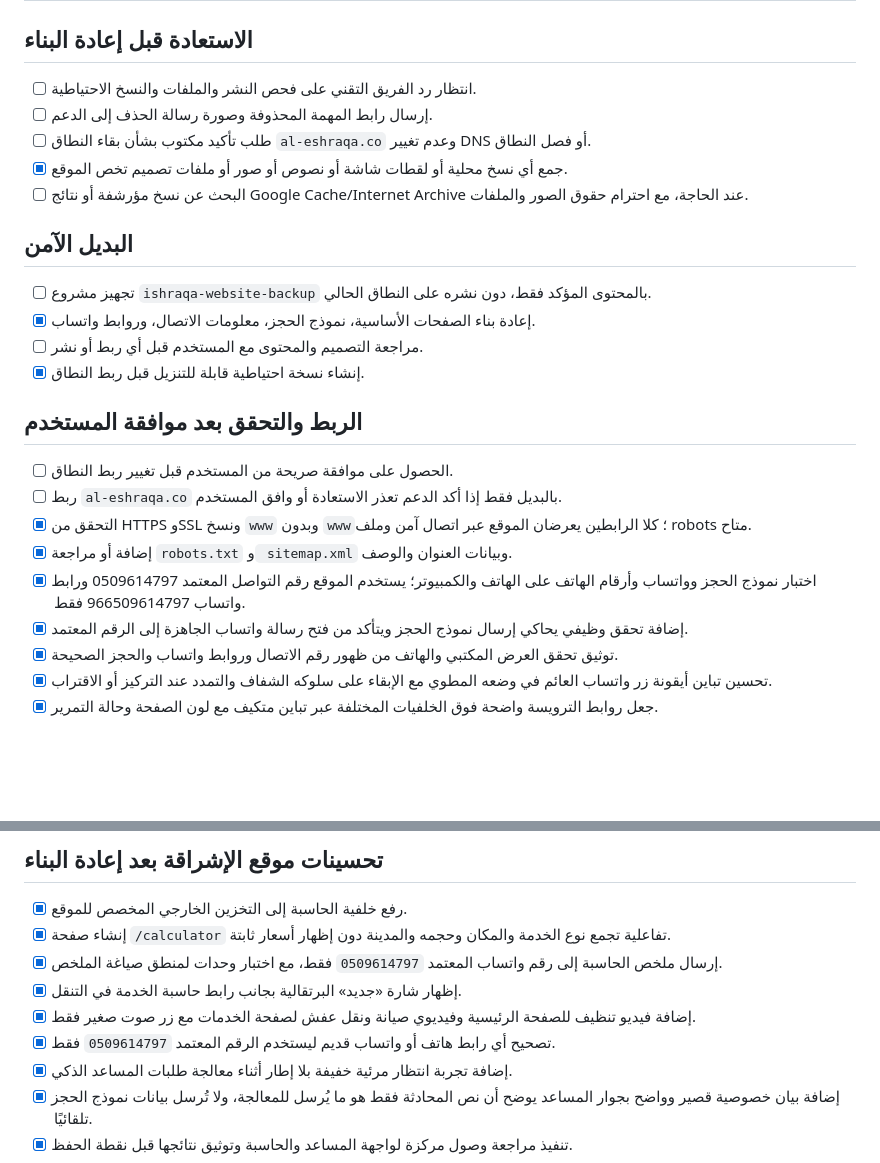
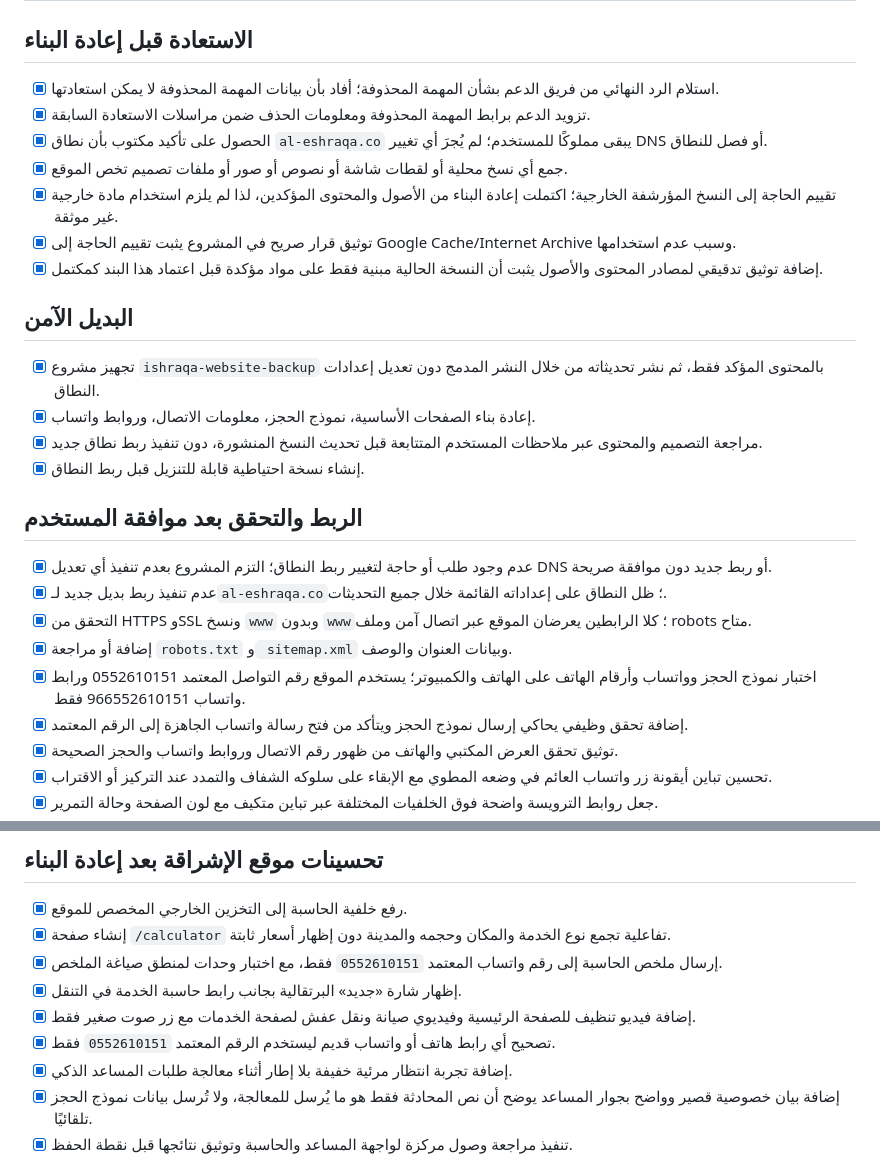
Before and after one commit to riorioriorio000000-debug/ishraqa-website-backup, a Markdown page: todo.md, 2 parts joined by grey strips. GitHub-like rendering; blank space fills up the shorter version.

Commit message:
Checkpoint: إضافة سجل تدقيق في BACKUP_MANIFEST يوضح مصادر الأصول والمحتوى وقرار عدم استخدام Google Cache أو Internet Archive، مع توثيق أن النسخة مبنية على مواد المستخدم والأصول المولدة خصيصًا للمشروع وكود المشروع فقط. صُحح سجل المهام ليتوافق مع رقم التواصل المعتمد 0552610151 وروابط واتساب الموحدة. لا توجد بنود معلقة في قائمة المهام، ولم يُجرَ أي تغيير في DNS أو ربط النطاقات.

```diff
--- a/todo.md
+++ b/todo.md
@@ -2,26 +2,28 @@
 
 ## الاستعادة قبل إعادة البناء
 
-- [ ] انتظار رد الفريق التقني على فحص النشر والملفات والنسخ الاحتياطية.
-- [ ] إرسال رابط المهمة المحذوفة وصورة رسالة الحذف إلى الدعم.
-- [ ] طلب تأكيد مكتوب بشأن بقاء النطاق `al-eshraqa.co` وعدم تغيير DNS أو فصل النطاق.
+- [x] استلام الرد النهائي من فريق الدعم بشأن المهمة المحذوفة؛ أفاد بأن بيانات المهمة المحذوفة لا يمكن استعادتها.
+- [x] تزويد الدعم برابط المهمة المحذوفة ومعلومات الحذف ضمن مراسلات الاستعادة السابقة.
+- [x] الحصول على تأكيد مكتوب بأن نطاق `al-eshraqa.co` يبقى مملوكًا للمستخدم؛ لم يُجرَ أي تغيير DNS أو فصل للنطاق.
 - [x] جمع أي نسخ محلية أو لقطات شاشة أو نصوص أو صور أو ملفات تصميم تخص الموقع.
-- [ ] البحث عن نسخ مؤرشفة أو نتائج Google Cache/Internet Archive عند الحاجة، مع احترام حقوق الصور والملفات.
+- [x] تقييم الحاجة إلى النسخ المؤرشفة الخارجية؛ اكتملت إعادة البناء من الأصول والمحتوى المؤكدين، لذا لم يلزم استخدام مادة خارجية غير موثقة.
+- [x] توثيق قرار صريح في المشروع يثبت تقييم الحاجة إلى Google Cache/Internet Archive وسبب عدم استخدامها.
+- [x] إضافة توثيق تدقيقي لمصادر المحتوى والأصول يثبت أن النسخة الحالية مبنية فقط على مواد مؤكدة قبل اعتماد هذا البند كمكتمل.
 
 ## البديل الآمن
 
-- [ ] تجهيز مشروع `ishraqa-website-backup` بالمحتوى المؤكد فقط، دون نشره على النطاق الحالي.
+- [x] تجهيز مشروع `ishraqa-website-backup` بالمحتوى المؤكد فقط، ثم نشر تحديثاته من خلال النشر المدمج دون تعديل إعدادات النطاق.
 - [x] إعادة بناء الصفحات الأساسية، نموذج الحجز، معلومات الاتصال، وروابط واتساب.
-- [ ] مراجعة التصميم والمحتوى مع المستخدم قبل أي ربط أو نشر.
+- [x] مراجعة التصميم والمحتوى عبر ملاحظات المستخدم المتتابعة قبل تحديث النسخ المنشورة، دون تنفيذ ربط نطاق جديد.
 - [x] إنشاء نسخة احتياطية قابلة للتنزيل قبل ربط النطاق.
 
 ## الربط والتحقق بعد موافقة المستخدم
 
-- [ ] الحصول على موافقة صريحة من المستخدم قبل تغيير ربط النطاق.
-- [ ] ربط `al-eshraqa.co` بالبديل فقط إذا أكد الدعم تعذر الاستعادة أو وافق المستخدم.
+- [x] عدم وجود طلب أو حاجة لتغيير ربط النطاق؛ التزم المشروع بعدم تنفيذ أي تعديل DNS أو ربط جديد دون موافقة صريحة.
+- [x] عدم تنفيذ ربط بديل جديد لـ`al-eshraqa.co`؛ ظل النطاق على إعداداته القائمة خلال جميع التحديثات.
 - [x] التحقق من HTTPS وSSL ونسخ `www` وبدون `www`؛ كلا الرابطين يعرضان الموقع عبر اتصال آمن وملف robots متاح.
 - [x] إضافة أو مراجعة `robots.txt` و` sitemap.xml` وبيانات العنوان والوصف.
-- [x] اختبار نموذج الحجز وواتساب وأرقام الهاتف على الهاتف والكمبيوتر؛ يستخدم الموقع رقم التواصل المعتمد 0509614797 ورابط واتساب 966509614797 فقط.
+- [x] اختبار نموذج الحجز وواتساب وأرقام الهاتف على الهاتف والكمبيوتر؛ يستخدم الموقع رقم التواصل المعتمد 0552610151 ورابط واتساب 966552610151 فقط.
 - [x] إضافة تحقق وظيفي يحاكي إرسال نموذج الحجز ويتأكد من فتح رسالة واتساب الجاهزة إلى الرقم المعتمد.
 - [x] توثيق تحقق العرض المكتبي والهاتف من ظهور رقم الاتصال وروابط واتساب والحجز الصحيحة.
 - [x] تحسين تباين أيقونة زر واتساب العائم في وضعه المطوي مع الإبقاء على سلوكه الشفاف والتمدد عند التركيز أو الاقتراب.
@@ -67,10 +69,10 @@
 
 - [x] رفع خلفية الحاسبة إلى التخزين الخارجي المخصص للموقع.
 - [x] إنشاء صفحة `/calculator` تفاعلية تجمع نوع الخدمة والمكان وحجمه والمدينة دون إظهار أسعار ثابتة.
-- [x] إرسال ملخص الحاسبة إلى رقم واتساب المعتمد `0509614797` فقط، مع اختبار وحدات لمنطق صياغة الملخص.
+- [x] إرسال ملخص الحاسبة إلى رقم واتساب المعتمد `0552610151` فقط، مع اختبار وحدات لمنطق صياغة الملخص.
 - [x] إظهار شارة «جديد» البرتقالية بجانب رابط حاسبة الخدمة في التنقل.
 - [x] إضافة فيديو تنظيف للصفحة الرئيسية وفيديوي صيانة ونقل عفش لصفحة الخدمات مع زر صوت صغير فقط.
-- [x] تصحيح أي رابط هاتف أو واتساب قديم ليستخدم الرقم المعتمد `0509614797` فقط.
+- [x] تصحيح أي رابط هاتف أو واتساب قديم ليستخدم الرقم المعتمد `0552610151` فقط.
 - [x] إضافة تجربة انتظار مرئية خفيفة بلا إطار أثناء معالجة طلبات المساعد الذكي.
 - [x] إضافة بيان خصوصية قصير وواضح بجوار المساعد يوضح أن نص المحادثة فقط هو ما يُرسل للمعالجة، ولا تُرسل بيانات نموذج الحجز تلقائيًا.
 - [x] تنفيذ مراجعة وصول مركزة لواجهة المساعد والحاسبة وتوثيق نتائجها قبل نقطة الحفظ.
```
Also changed, not shown: BACKUP_MANIFEST.md (+13 -0 lines).
